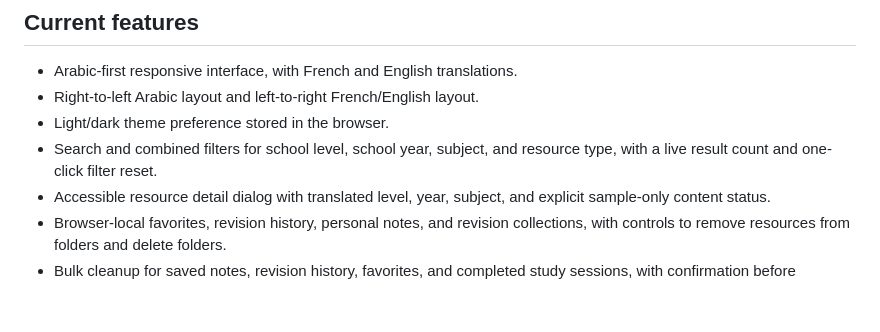
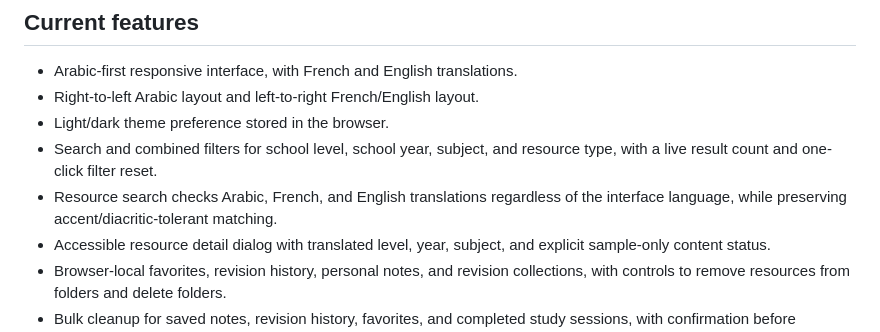
Before and after one commit to hhkskkkdjwbf-bot/Najahna-, a Markdown page: README.md, the part around the change. Drawn GitHub-style; blank space fills up the shorter version.

Commit message:
Document cross-language resource search

```diff
--- a/README.md
+++ b/README.md
@@ -10,6 +10,7 @@
 - Right-to-left Arabic layout and left-to-right French/English layout.
 - Light/dark theme preference stored in the browser.
 - Search and combined filters for school level, school year, subject, and resource type, with a live result count and one-click filter reset.
+- Resource search checks Arabic, French, and English translations regardless of the interface language, while preserving accent/diacritic-tolerant matching.
 - Accessible resource detail dialog with translated level, year, subject, and explicit sample-only content status.
 - Browser-local favorites, revision history, personal notes, and revision collections, with controls to remove resources from folders and delete folders.
 - Bulk cleanup for saved notes, revision history, favorites, and completed study sessions, with confirmation before destructive actions.
```
